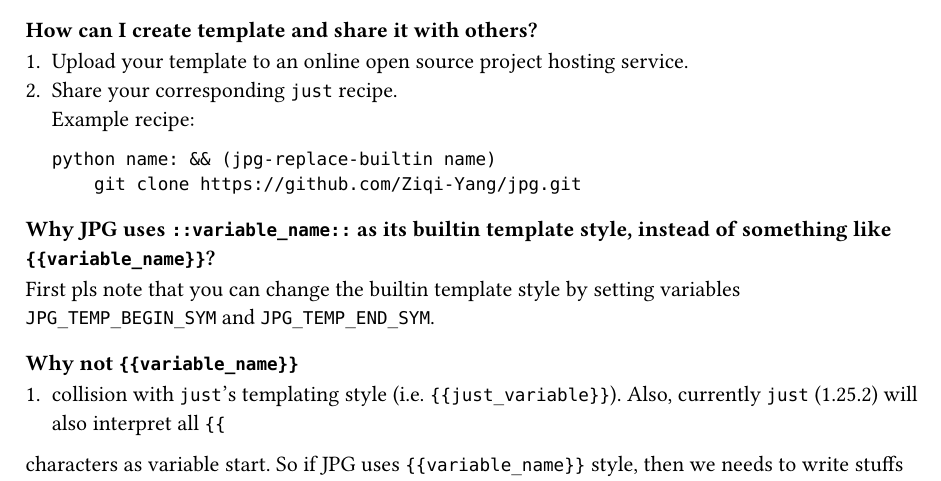
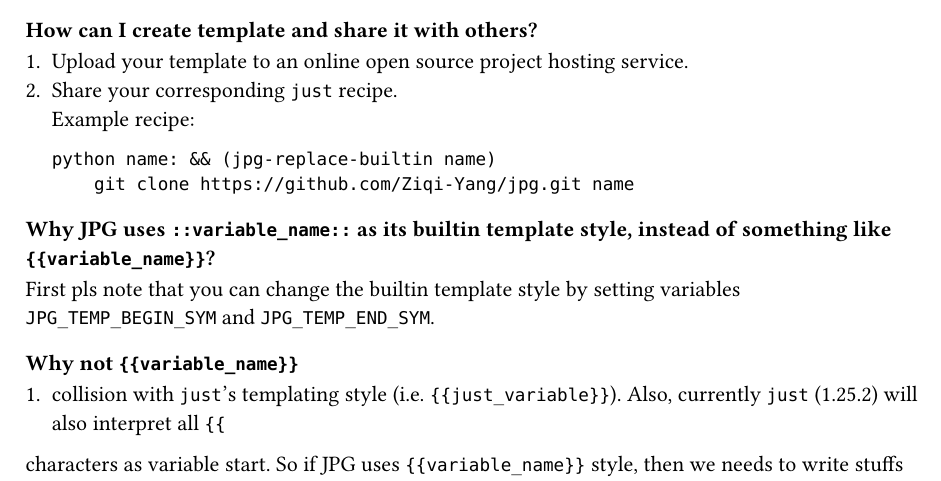
Before and after one commit to Ziqi-Yang/jpg, a Typst document (README.typ): part of page 2 of 3, cut so that both start at the same text. Compiled offline with Typst 0.15.

Commit message:
doc: udpate

````diff
--- a/README.typ
+++ b/README.typ
@@ -68,7 +68,7 @@ functions defined defined in #link("./lib.just")[lib.just] file.
   Example recipe:
   ```just
   python name: && (jpg-replace-builtin name)
-      git clone https://github.com/Ziqi-Yang/jpg.git
+      git clone https://github.com/Ziqi-Yang/jpg.git name
   ```
 
 === Why JPG uses `::variable_name::` as its builtin template style, instead of something like `{{variable_name}}`?
````
